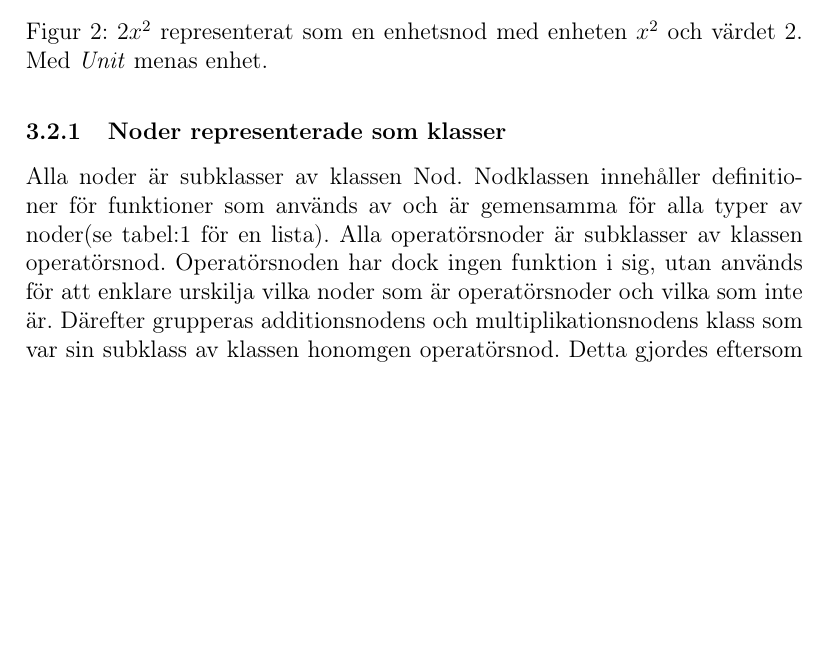
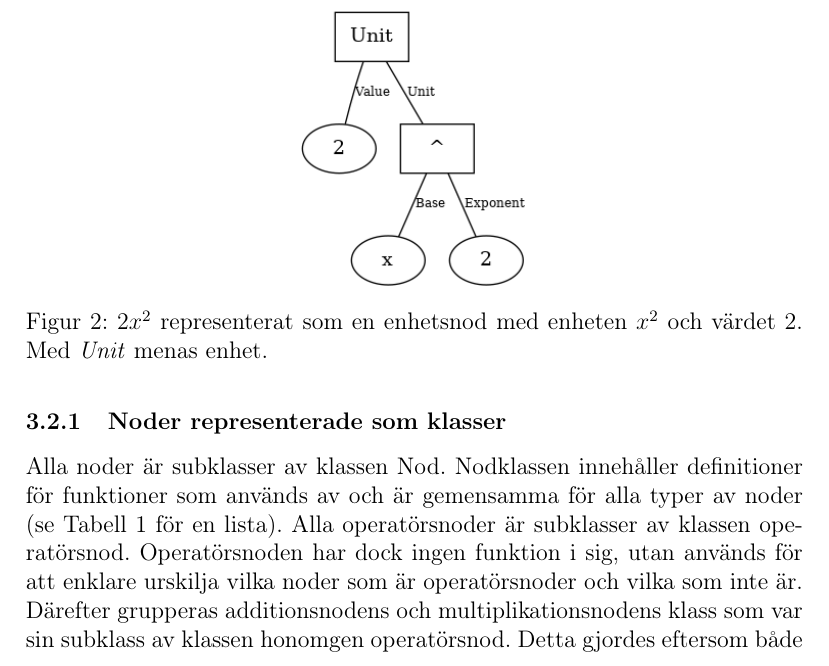
Before and after one commit to ALI-Team/ga-rapport, a LaTeX paper (rapport.tex): part of page 9 of 25, cut so that both start at the same text, the shorter picture padded with empty space. Compiled offline with pdfLaTeX.

Commit message:
small fix

```diff
--- a/rapport.tex
+++ b/rapport.tex
@@ -108,7 +108,7 @@ Eftersom programmet ska kunna hantera ekvationslösning, måste okända variable
 	\label{fig:2132}
 \end{figure}
 \subsubsection{Noder representerade som klasser}
-Alla noder är subklasser av klassen Nod. Nodklassen innehåller definitioner för funktioner som används av och är gemensamma för alla typer av noder(se tabel:\ref{tab:basenodefunc} för en lista). Alla operatörsnoder är subklasser av klassen operatörsnod. Operatörsnoden har dock ingen funktion i sig, utan används för att enklare urskilja vilka noder som är operatörsnoder och vilka som inte är. Därefter grupperas additionsnodens och multiplikationsnodens klass som var sin subklass av klassen honomgen operatörsnod. Detta gjordes eftersom både multiplikationsnoden och additionsnoden är homogena noder.
+Alla noder är subklasser av klassen Nod. Nodklassen innehåller definitioner för funktioner som används av och är gemensamma för alla typer av noder (se Tabell \ref{tab:basenodefunc} för en lista). Alla operatörsnoder är subklasser av klassen operatörsnod. Operatörsnoden har dock ingen funktion i sig, utan används för att enklare urskilja vilka noder som är operatörsnoder och vilka som inte är. Därefter grupperas additionsnodens och multiplikationsnodens klass som var sin subklass av klassen honomgen operatörsnod. Detta gjordes eftersom både multiplikationsnoden och additionsnoden är homogena noder.
 
 \begin{figure}[h!]
   \centering
```
